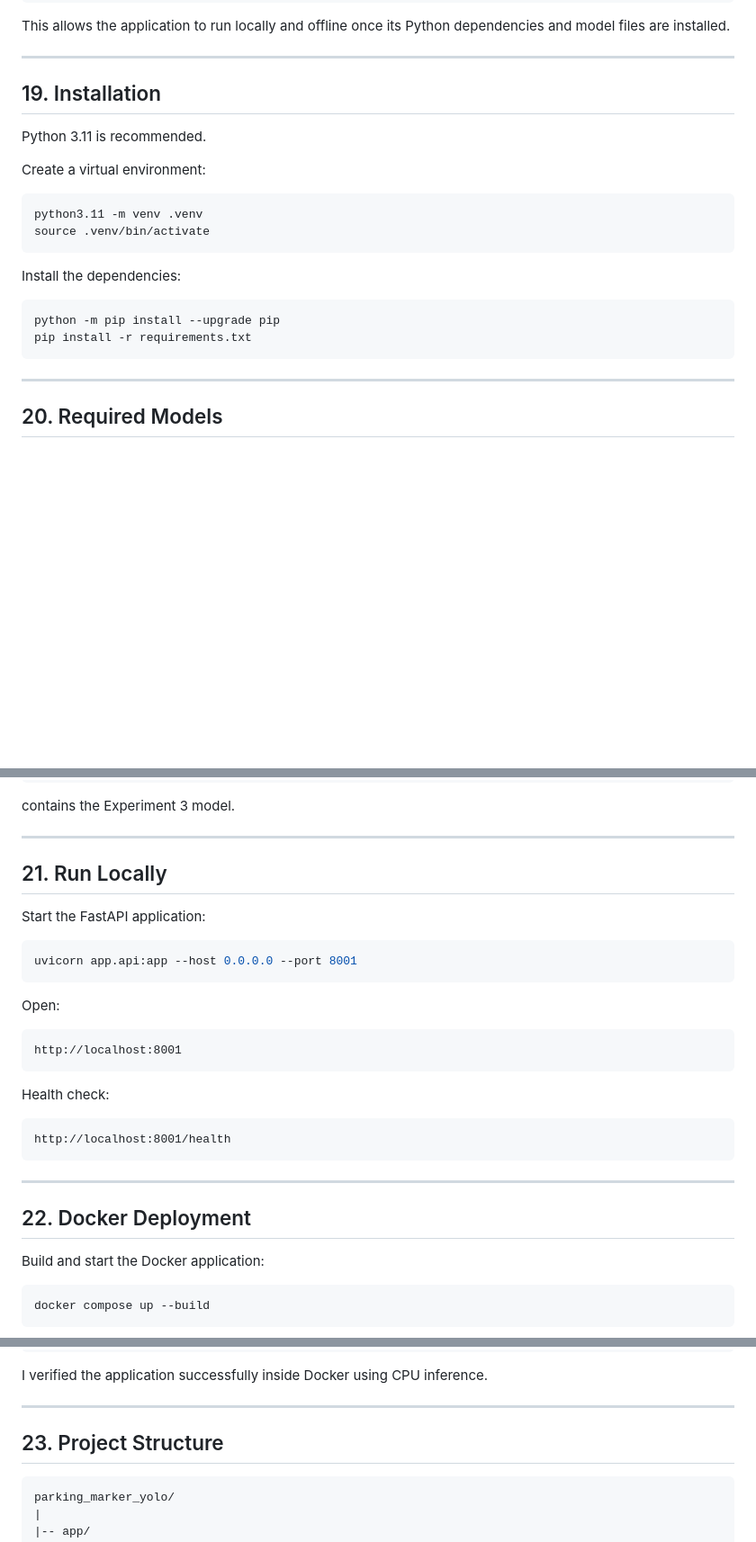
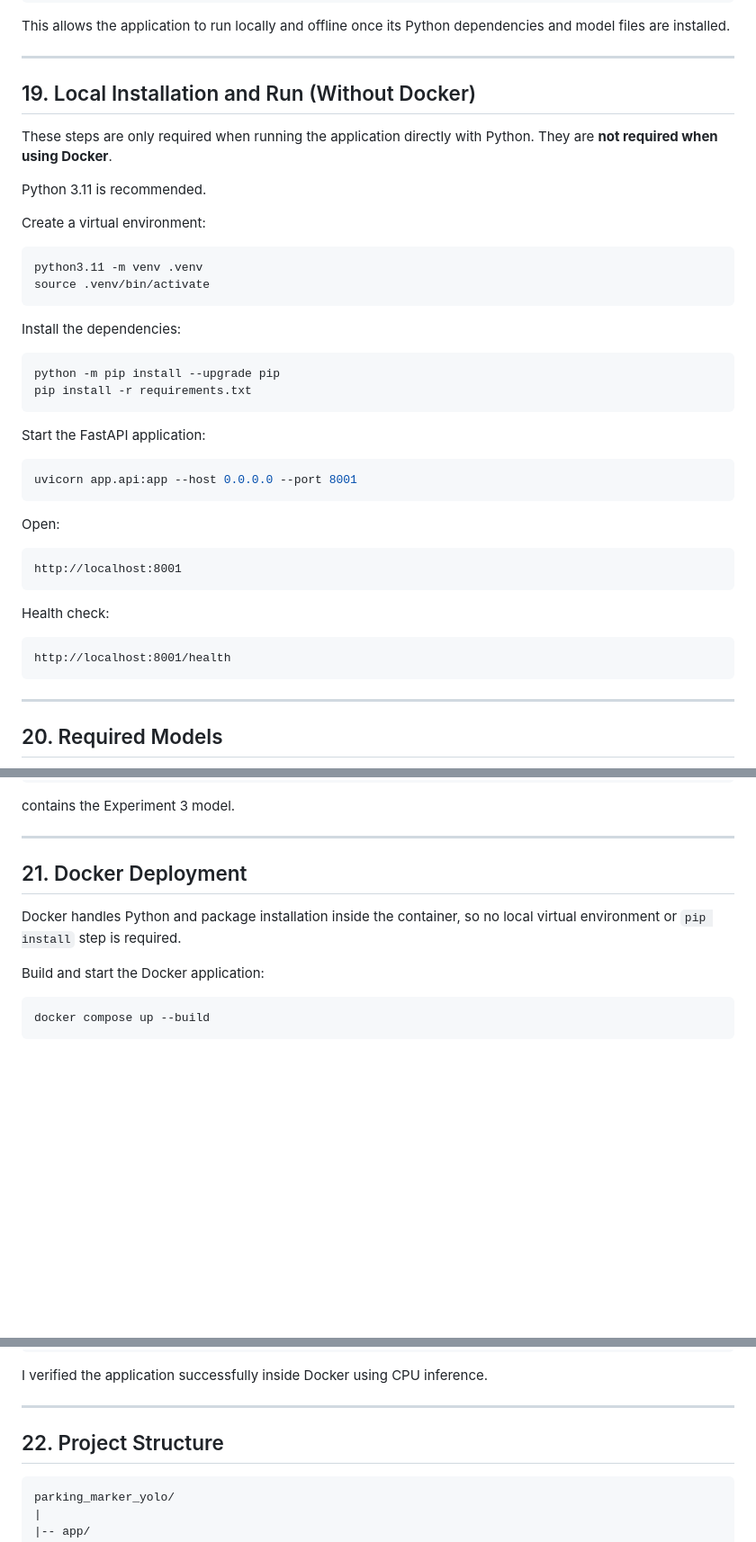
Before and after one commit to LatifahAlessa/parking-marker-yolo, a Markdown page: README.md, 3 parts joined by grey strips. Shown at 90% size. GitHub-like rendering; blank space fills up the shorter version.

Commit message:
Update project README

````diff
--- a/README.md
+++ b/README.md
@@ -503,7 +503,9 @@ This allows the application to run locally and offline once its Python dependenc
 
 ---
 
-## 19. Installation
+## 19. Local Installation and Run (Without Docker)
+
+These steps are only required when running the application directly with Python. They are **not required when using Docker**.
 
 Python 3.11 is recommended.
 
@@ -519,6 +521,24 @@ Install the dependencies:
 ```bash
 python -m pip install --upgrade pip
 pip install -r requirements.txt
+```
+
+Start the FastAPI application:
+
+```bash
+uvicorn app.api:app --host 0.0.0.0 --port 8001
+```
+
+Open:
+
+```text
+http://localhost:8001
+```
+
+Health check:
+
+```text
+http://localhost:8001/health
 ```
 
 ---
@@ -547,29 +567,9 @@ contains the Experiment 3 model.
 
 ---
 
-## 21. Run Locally
+## 21. Docker Deployment
 
-Start the FastAPI application:
-
-```bash
-uvicorn app.api:app --host 0.0.0.0 --port 8001
-```
-
-Open:
-
-```text
-http://localhost:8001
-```
-
-Health check:
-
-```text
-http://localhost:8001/health
-```
-
----
-
-## 22. Docker Deployment
+Docker handles Python and package installation inside the container, so no local virtual environment or `pip install` step is required.
 
 Build and start the Docker application:
 
@@ -595,7 +595,7 @@ I verified the application successfully inside Docker using CPU inference.
 
 ---
 
-## 23. Project Structure
+## 22. Project Structure
 
 ```text
 parking_marker_yolo/
````
Also changed, not shown: other parts of README.md (+5 -5 lines).
